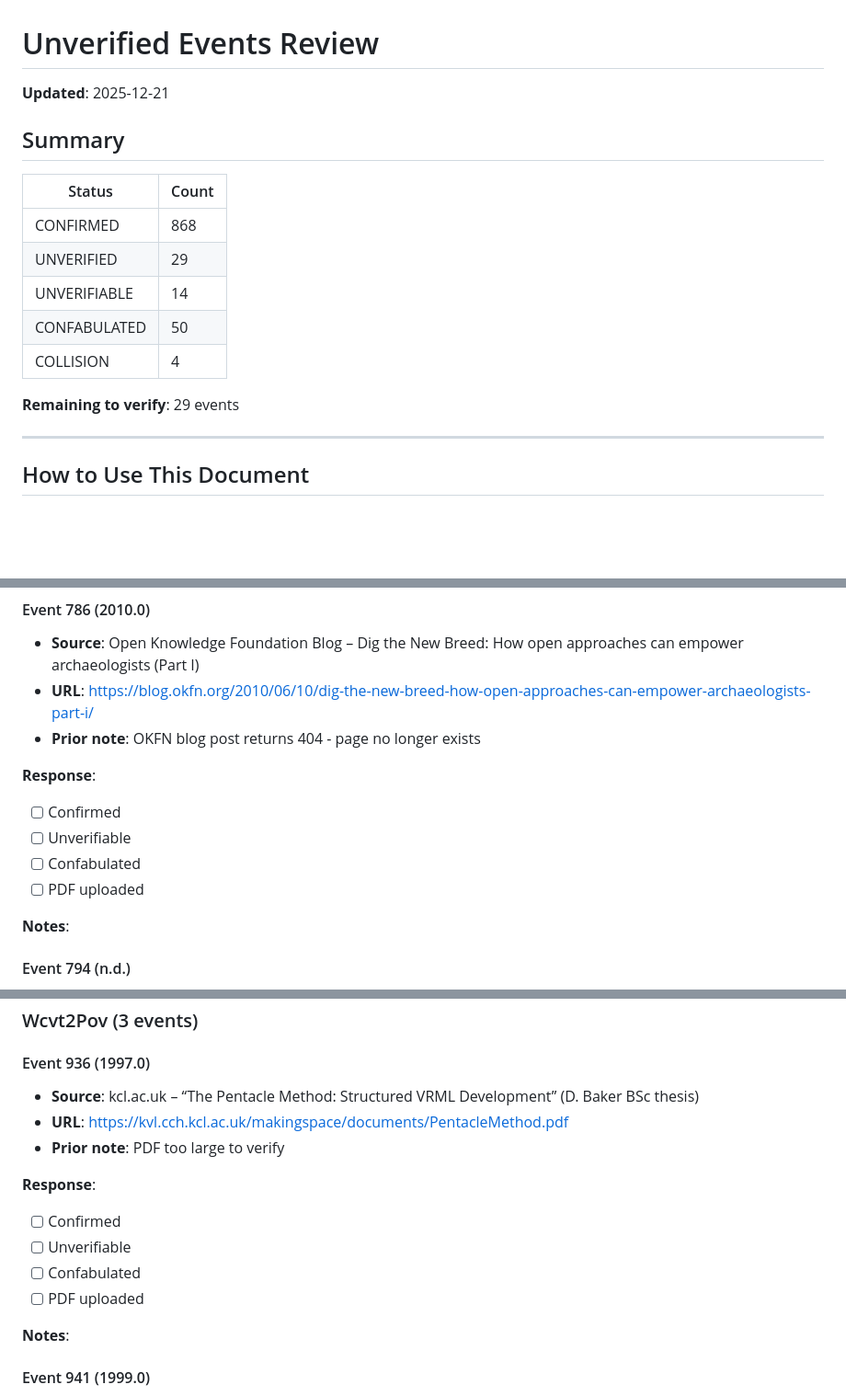
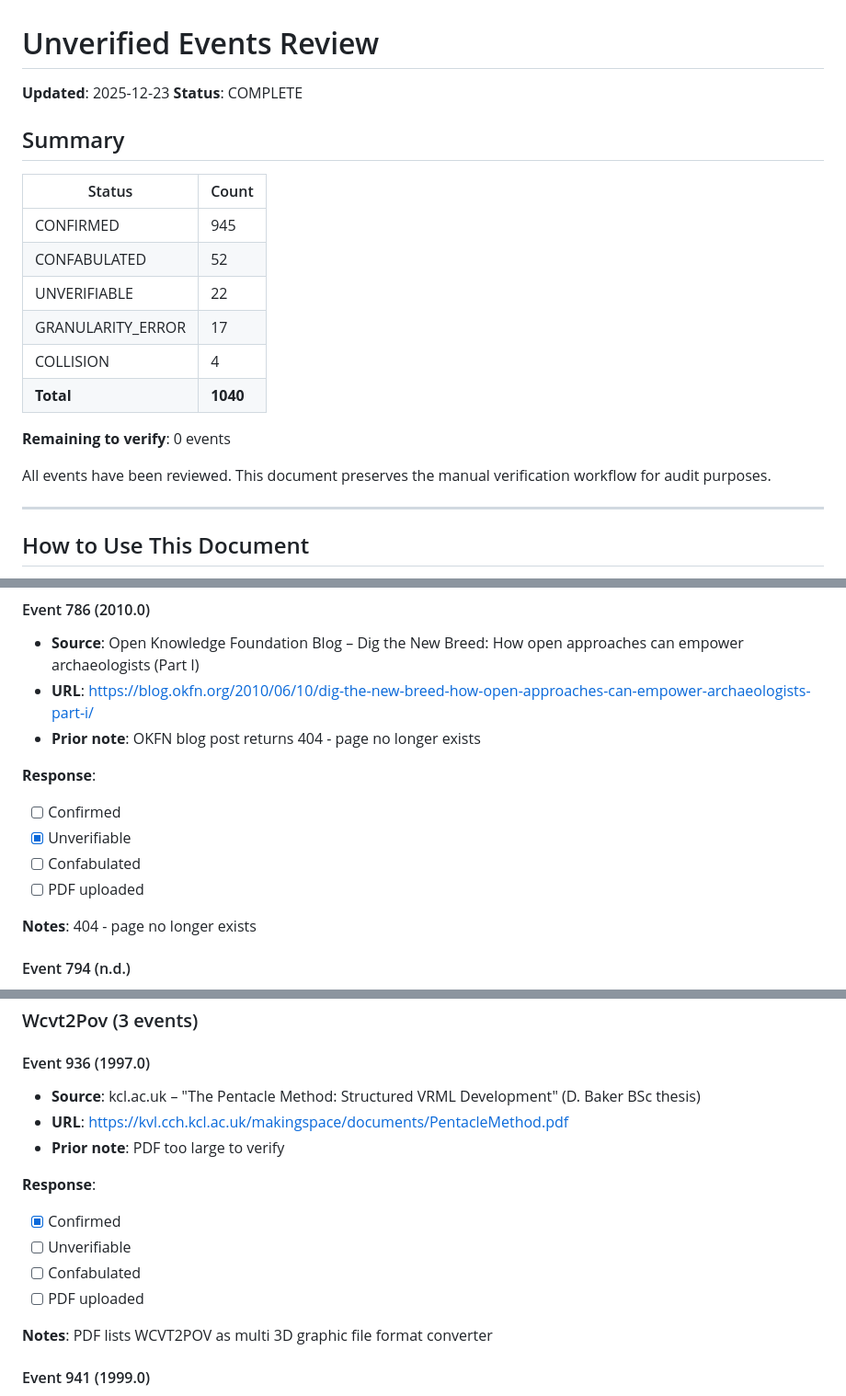
Before and after one commit to saross/theseus-ship, a Markdown page: llm-absence-judgement/planning/unverified-events-review.md, 3 parts joined by grey strips. Shown at 92% size. Drawn GitHub-style; blank space fills up the shorter version.

Commit message:
docs: mark evidence review complete with final status counts
- Update summary: 945 CONFIRMED, 52 CONFABULATED, 22 UNVERIFIABLE,
  17 GRANULARITY_ERROR, 4 COLLISION (1040 total events)
- Mark remaining unmarked events (STAR 786, Wcvt2Pov 936)
- Document preserved for audit trail of manual verification workflow

🤖 Generated with [Claude Code](https://claude.com/claude-code)

Co-Authored-By: Claude Opus 4.5 <noreply@anthropic.com>

```diff
--- a/llm-absence-judgement/planning/unverified-events-review.md
+++ b/llm-absence-judgement/planning/unverified-events-review.md
@@ -1,18 +1,22 @@
 # Unverified Events Review
 
-**Updated**: 2025-12-21
+**Updated**: 2025-12-23
+**Status**: COMPLETE
 
 ## Summary
 
 | Status | Count |
 |--------|-------|
-| CONFIRMED | 868 |
-| UNVERIFIED | 29 |
-| UNVERIFIABLE | 14 |
-| CONFABULATED | 50 |
+| CONFIRMED | 945 |
+| CONFABULATED | 52 |
+| UNVERIFIABLE | 22 |
+| GRANULARITY_ERROR | 17 |
 | COLLISION | 4 |
+| **Total** | **1040** |
 
-**Remaining to verify**: 29 events
+**Remaining to verify**: 0 events
+
+All events have been reviewed. This document preserves the manual verification workflow for audit purposes.
 
 ---
 
@@ -655,11 +659,11 @@ Support System for Archaeologists
 **Response**:
 
 - [ ] Confirmed
-- [ ] Unverifiable
+- [X] Unverifiable
 - [ ] Confabulated
 - [ ] PDF uploaded
 
-**Notes**:
+**Notes**: 404 - page no longer exists
 
 
 #### Event 794 (n.d.)
@@ -1250,18 +1254,18 @@ analysis were executed on said values
 
 #### Event 936 (1997.0)
 
-- **Source**: kcl.ac.uk – “The Pentacle Method: Structured VRML Development” (D. Baker BSc thesis)
+- **Source**: kcl.ac.uk – "The Pentacle Method: Structured VRML Development" (D. Baker BSc thesis)
 - **URL**: https://kvl.cch.kcl.ac.uk/makingspace/documents/PentacleMethod.pdf
 - **Prior note**: PDF too large to verify
 
 **Response**:
 
-- [ ] Confirmed
+- [X] Confirmed
 - [ ] Unverifiable
 - [ ] Confabulated
 - [ ] PDF uploaded
 
-**Notes**:
+**Notes**: PDF lists WCVT2POV as multi 3D graphic file format converter
 
 
 #### Event 941 (1999.0)
```
